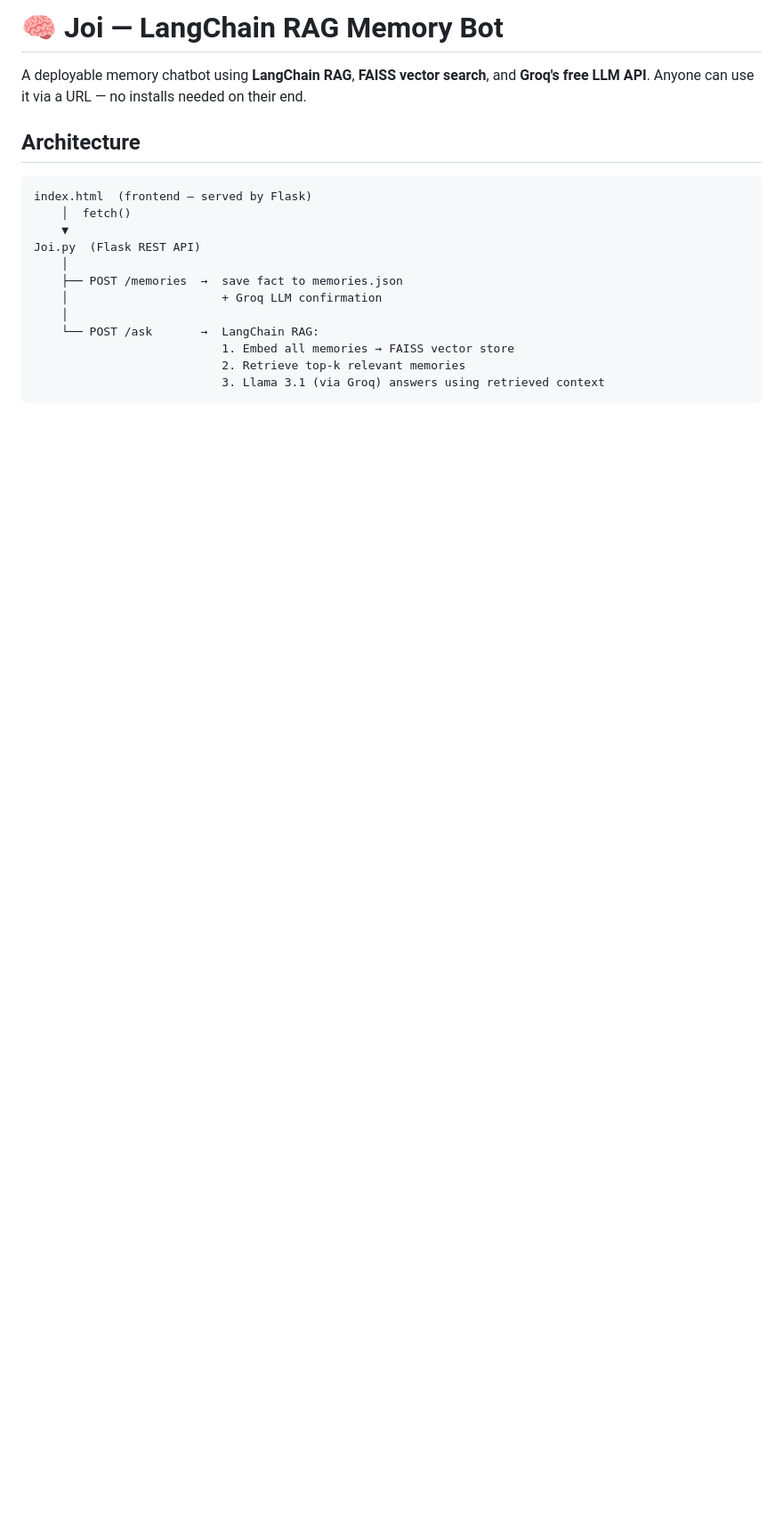
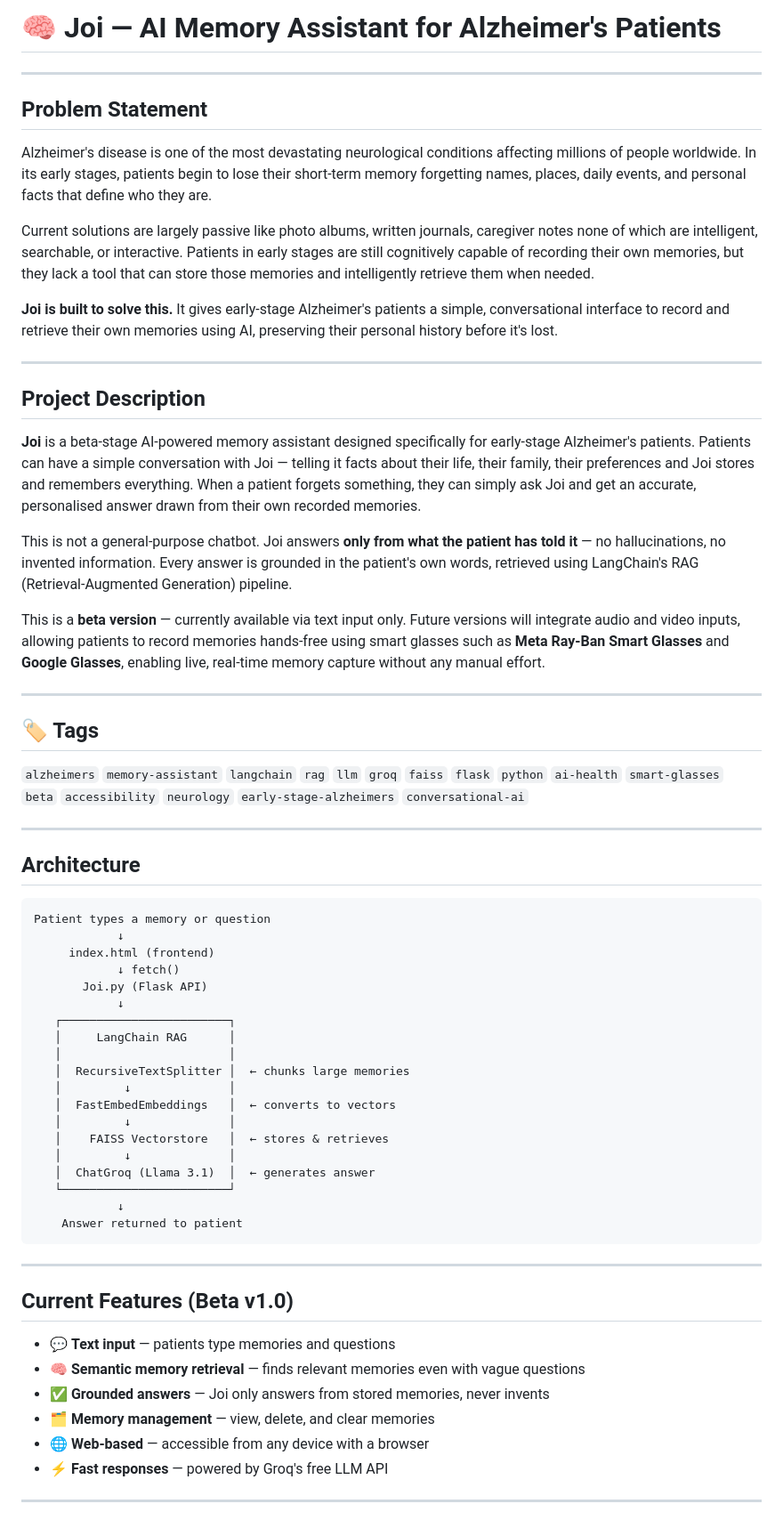
Before and after one commit to saro0307/Joi-Alzheimer-assistant, a Markdown page: README.md, the part around one of its changes. Shown at 89% size. GitHub-like rendering; blank space fills up the shorter version.

````diff
--- a/README.md
+++ b/README.md
@@ -1,20 +1,67 @@
-# 🧠 Joi — LangChain RAG Memory Bot
+# 🧠 Joi — AI Memory Assistant for Alzheimer's Patients
 
-A deployable memory chatbot using **LangChain RAG**, **FAISS vector search**, and **Groq's free LLM API**. Anyone can use it via a URL — no installs needed on their end.
+---
+
+## Problem Statement
+
+Alzheimer's disease is one of the most devastating neurological conditions affecting millions of people worldwide. In its early stages, patients begin to lose their short-term memory forgetting names, places, daily events, and personal facts that define who they are.
+
+Current solutions are largely passive like photo albums, written journals, caregiver notes none of which are intelligent, searchable, or interactive. Patients in early stages are still cognitively capable of recording their own memories, but they lack a tool that can store those memories and intelligently retrieve them when needed.
+
+**Joi is built to solve this.** It gives early-stage Alzheimer's patients a simple, conversational interface to record and retrieve their own memories using AI, preserving their personal history before it's lost.
+
+---
+
+## Project Description
+
+**Joi** is a beta-stage AI-powered memory assistant designed specifically for early-stage Alzheimer's patients. Patients can have a simple conversation with Joi — telling it facts about their life, their family, their preferences and Joi stores and remembers everything. When a patient forgets something, they can simply ask Joi and get an accurate, personalised answer drawn from their own recorded memories.
+
+This is not a general-purpose chatbot. Joi answers **only from what the patient has told it** — no hallucinations, no invented information. Every answer is grounded in the patient's own words, retrieved using LangChain's RAG (Retrieval-Augmented Generation) pipeline.
+
+This is a **beta version** — currently available via text input only. Future versions will integrate audio and video inputs, allowing patients to record memories hands-free using smart glasses such as **Meta Ray-Ban Smart Glasses** and **Google Glasses**, enabling live, real-time memory capture without any manual effort.
+
+---
+
+## 🏷️ Tags
+
+`alzheimers` `memory-assistant` `langchain` `rag` `llm` `groq` `faiss` `flask` `python` `ai-health` `smart-glasses` `beta` `accessibility` `neurology` `early-stage-alzheimers` `conversational-ai`
+
+---
 
 ## Architecture
 
 ```
-index.html  (frontend — served by Flask)
-    │  fetch()
-    ▼
-Joi.py  (Flask REST API)
-    │
-    ├── POST /memories  →  save fact to memories.json
-    │                      + Groq LLM confirmation
-    │
-    └── POST /ask       →  LangChain RAG:
-                           1. Embed all memories → FAISS vector store
-                           2. Retrieve top-k relevant memories
-                           3. Llama 3.1 (via Groq) answers using retrieved context
+Patient types a memory or question
+            ↓
+     index.html (frontend)
+            ↓ fetch()
+       Joi.py (Flask API)
+            ↓
+   ┌────────────────────────┐
+   │     LangChain RAG      │
+   │                        │
+   │  RecursiveTextSplitter │  ← chunks large memories
+   │         ↓              │
+   │  FastEmbedEmbeddings   │  ← converts to vectors
+   │         ↓              │
+   │    FAISS Vectorstore   │  ← stores & retrieves
+   │         ↓              │
+   │  ChatGroq (Llama 3.1)  │  ← generates answer
+   └────────────────────────┘
+            ↓
+    Answer returned to patient
 ```
+
+---
+
+## Current Features (Beta v1.0)
+
+- 💬 **Text input** — patients type memories and questions
+- 🧠 **Semantic memory retrieval** — finds relevant memories even with vague questions
+- ✅ **Grounded answers** — Joi only answers from stored memories, never invents
+- 🗂️ **Memory management** — view, delete, and clear memories
+- 🌐 **Web-based** — accessible from any device with a browser
+- ⚡ **Fast responses** — powered by Groq's free LLM API
+
+---
+
````
Also changed, not shown: other parts of README.md (+43 -51 lines).
